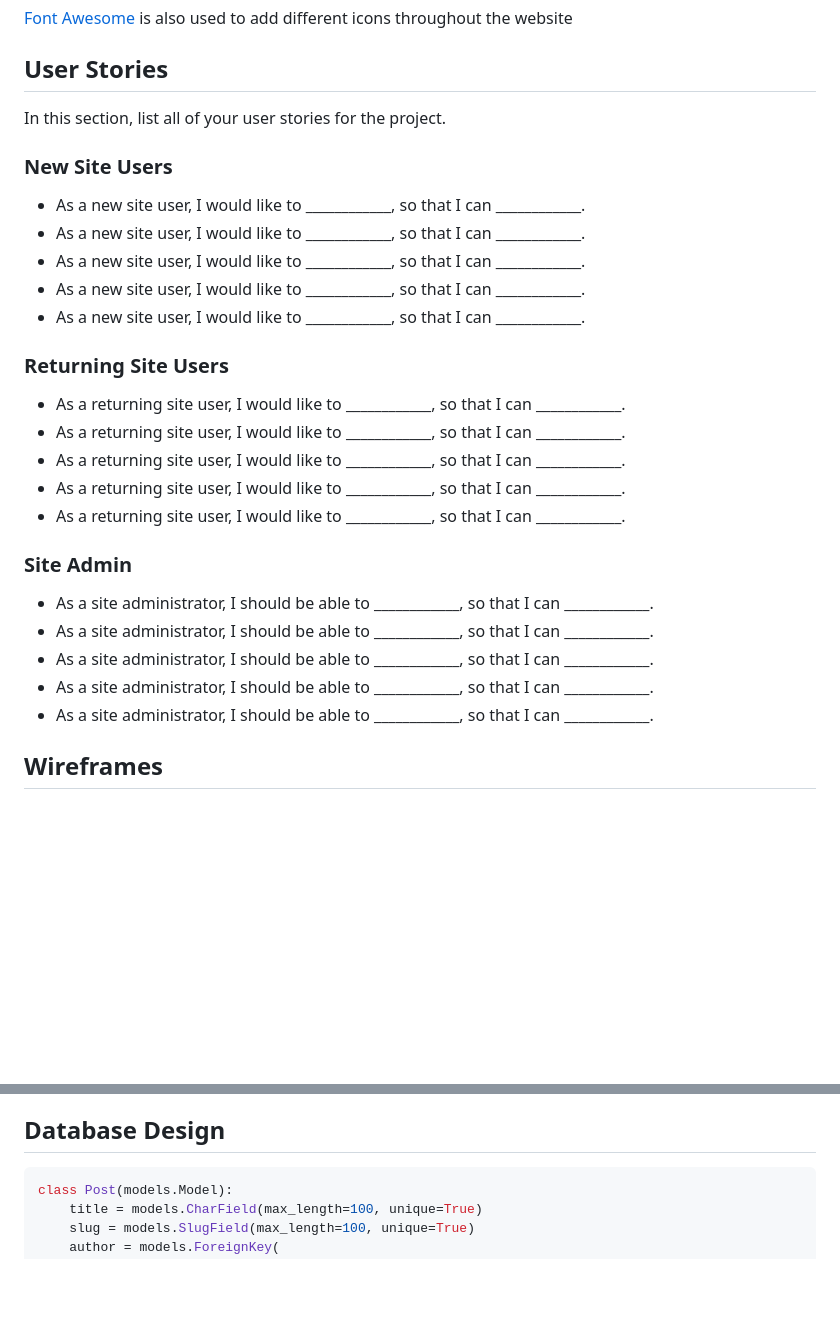
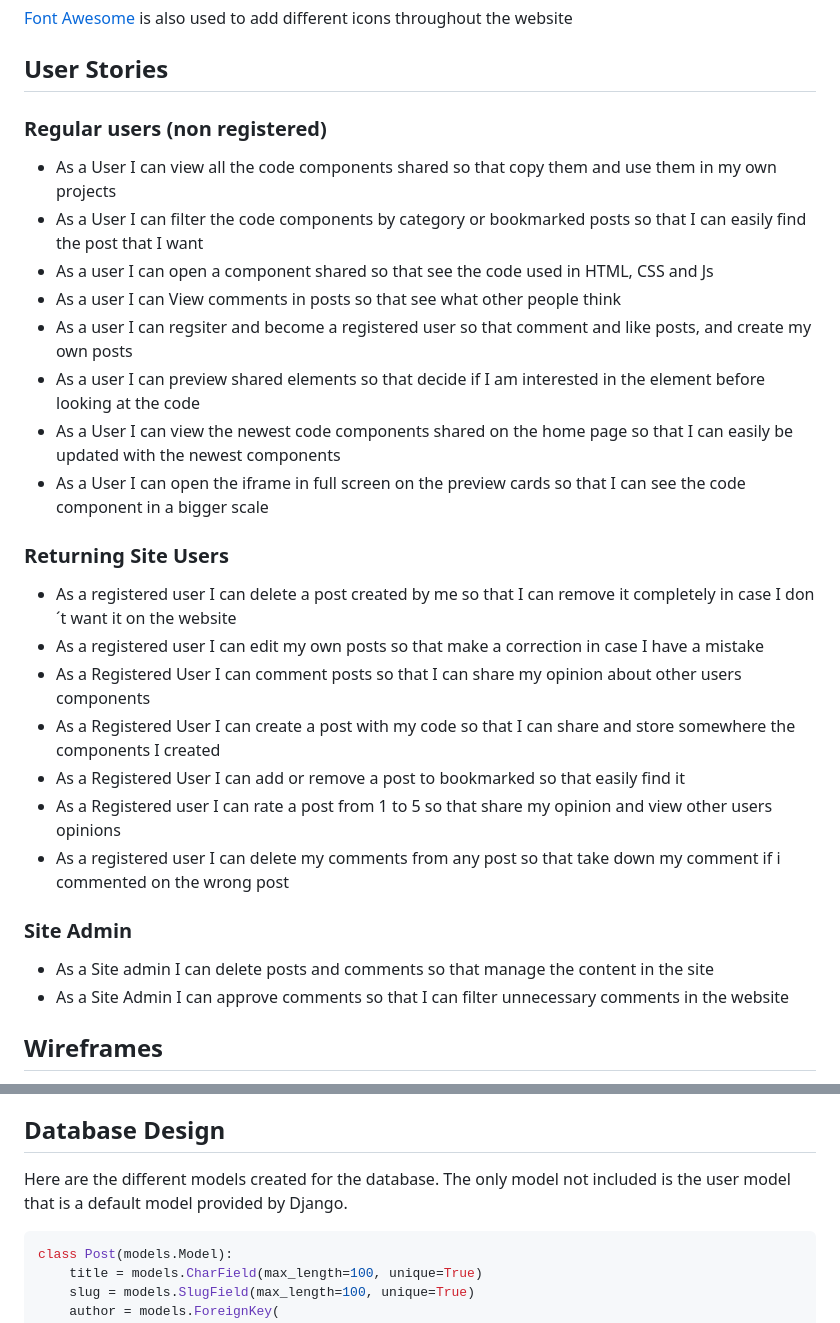
Before and after one commit to cilliagustin/code-pool, a Markdown page: README.md, 2 parts joined by grey strips. Drawn GitHub-style; blank space fills up the shorter version.

Commit message:
Add user stories

````diff
--- a/README.md
+++ b/README.md
@@ -58,31 +58,31 @@ The site uses a mix of fonts to create a unique and modern look. This are provid
 
 ## User Stories
 
-In this section, list all of your user stories for the project.
+### Regular users (non registered)
 
-### New Site Users
-
-- As a new site user, I would like to ____________, so that I can ____________.
-- As a new site user, I would like to ____________, so that I can ____________.
-- As a new site user, I would like to ____________, so that I can ____________.
-- As a new site user, I would like to ____________, so that I can ____________.
-- As a new site user, I would like to ____________, so that I can ____________.
+- As a User I can view all the code components shared so that copy them and use them in my own projects
+- As a User I can filter the code components by category or bookmarked posts so that I can easily find the post that I want
+- As a user I can open a component shared so that see the code used in HTML, CSS and Js
+- As a user I can View comments in posts so that see what other people think
+- As a user I can regsiter and become a registered user so that comment and like posts, and create my own posts
+- As a user I can preview shared elements so that decide if I am interested in the element before looking at the code
+- As a User I can view the newest code components shared on the home page so that I can easily be updated with the newest components
+- As a User I can open the iframe in full screen on the preview cards so that I can see the code component in a bigger scale
 
 ### Returning Site Users
 
-- As a returning site user, I would like to ____________, so that I can ____________.
-- As a returning site user, I would like to ____________, so that I can ____________.
-- As a returning site user, I would like to ____________, so that I can ____________.
-- As a returning site user, I would like to ____________, so that I can ____________.
-- As a returning site user, I would like to ____________, so that I can ____________.
+- As a registered user I can delete a post created by me so that I can remove it completely in case I don´t want it on the website
+- As a registered user I can edit my own posts so that make a correction in case I have a mistake
+- As a Registered User I can comment posts so that I can share my opinion about other users components
+- As a Registered User I can create a post with my code so that I can share and store somewhere the components I created
+- As a Registered User I can add or remove a post to bookmarked so that easily find it
+- As a Registered user I can rate a post from 1 to 5 so that share my opinion and view other users opinions
+- As a registered user I can delete my comments from any post so that take down my comment if i commented on the wrong post
 
 ### Site Admin
 
-- As a site administrator, I should be able to ____________, so that I can ____________.
-- As a site administrator, I should be able to ____________, so that I can ____________.
-- As a site administrator, I should be able to ____________, so that I can ____________.
-- As a site administrator, I should be able to ____________, so that I can ____________.
-- As a site administrator, I should be able to ____________, so that I can ____________.
+- As a Site admin I can delete posts and comments so that manage the content in the site
+- As a Site Admin I can approve comments so that I can filter unnecessary comments in the website
 
 ## Wireframes
 
@@ -397,6 +397,8 @@ Feel free to delete any unused items below as necessary.
 
 ## Database Design
 
+Here are the different models created for the database. The only model not included is the user model that is a default model provided by Django.
+
 
 ```python
 class Post(models.Model):
````
